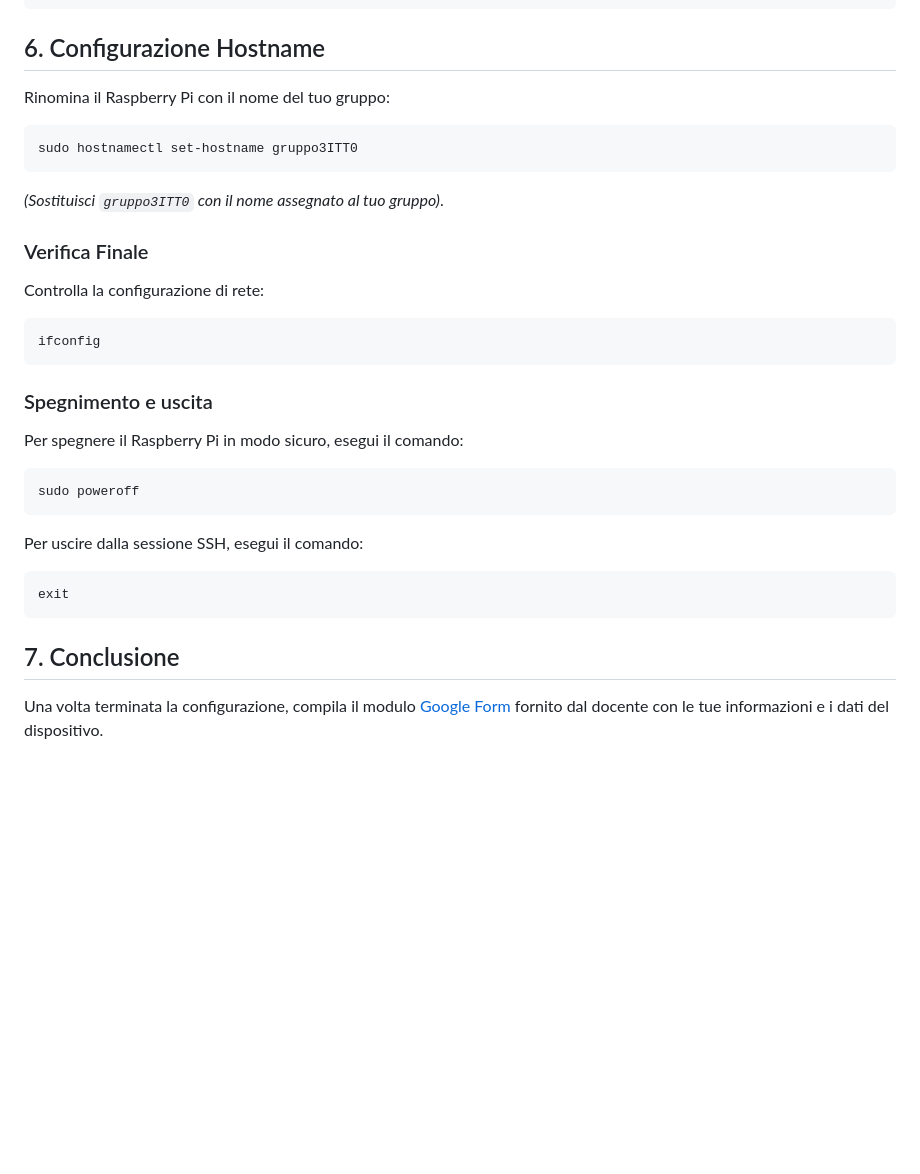
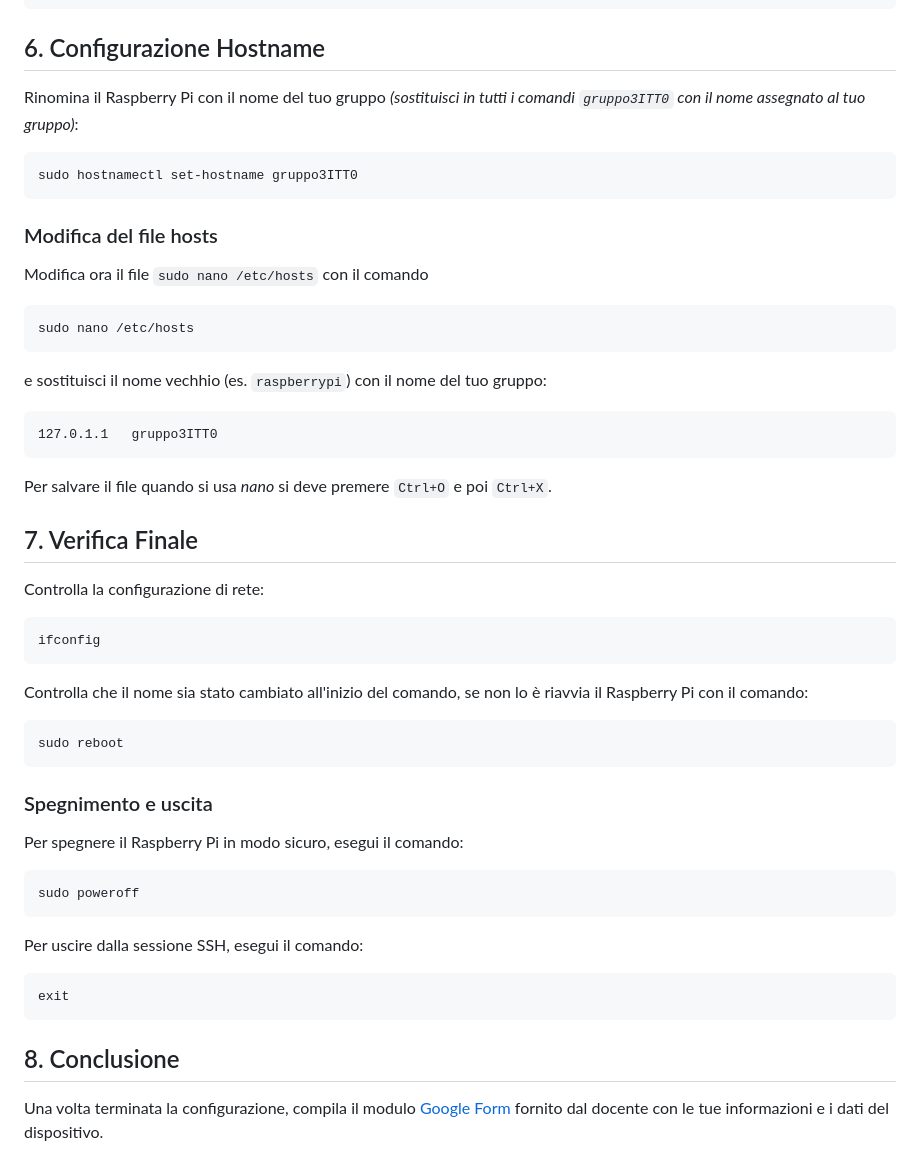
Before and after one commit to BisUmTo/rpi-lessons, a Markdown page: lessons/1.md, the part around the change. Rendered like a GitHub page; blank space fills up the shorter version.

Commit message:
/etc/hosts update

````diff
--- a/lessons/1.md
+++ b/lessons/1.md
@@ -66,17 +66,39 @@ echo mmc0 | sudo tee /sys/class/leds/led0/trigger
 
 ## 6. Configurazione Hostname
 
-Rinomina il Raspberry Pi con il nome del tuo gruppo:
+Rinomina il Raspberry Pi con il nome del tuo gruppo
+*(sostituisci in tutti i comandi `gruppo3ITT0` con il nome assegnato al tuo gruppo)*:
 
 ```bash
 sudo hostnamectl set-hostname gruppo3ITT0
 ```
-*(Sostituisci `gruppo3ITT0` con il nome assegnato al tuo gruppo)*.
 
-### Verifica Finale
+### Modifica del file hosts
+Modifica ora il file `sudo nano /etc/hosts` con il comando
+
+```bash
+sudo nano /etc/hosts
+```
+
+e sostituisci il nome vechhio (es. `raspberrypi`) con il nome del tuo gruppo:
+
+```text
+127.0.1.1	gruppo3ITT0
+```
+
+Per salvare il file quando si usa *nano* si deve premere `Ctrl+O` e poi `Ctrl+X`.
+
+
+## 7. Verifica Finale
 Controlla la configurazione di rete:
 ```bash
 ifconfig
+```
+
+Controlla che il nome sia stato cambiato all'inizio del comando, se non lo è riavvia il Raspberry Pi con il comando:
+
+```bash
+sudo reboot
 ```
 
 ### Spegnimento e uscita
@@ -90,5 +112,5 @@ Per uscire dalla sessione SSH, esegui il comando:
 exit
 ```
 
-## 7. Conclusione
+## 8. Conclusione
 Una volta terminata la configurazione, compila il modulo [Google Form](https://forms.gle/zcCHgjvXmCkCpnU18) fornito dal docente con le tue informazioni e i dati del dispositivo.
````
Also changed, not shown: lessons/2.md (+7 -1 lines).
